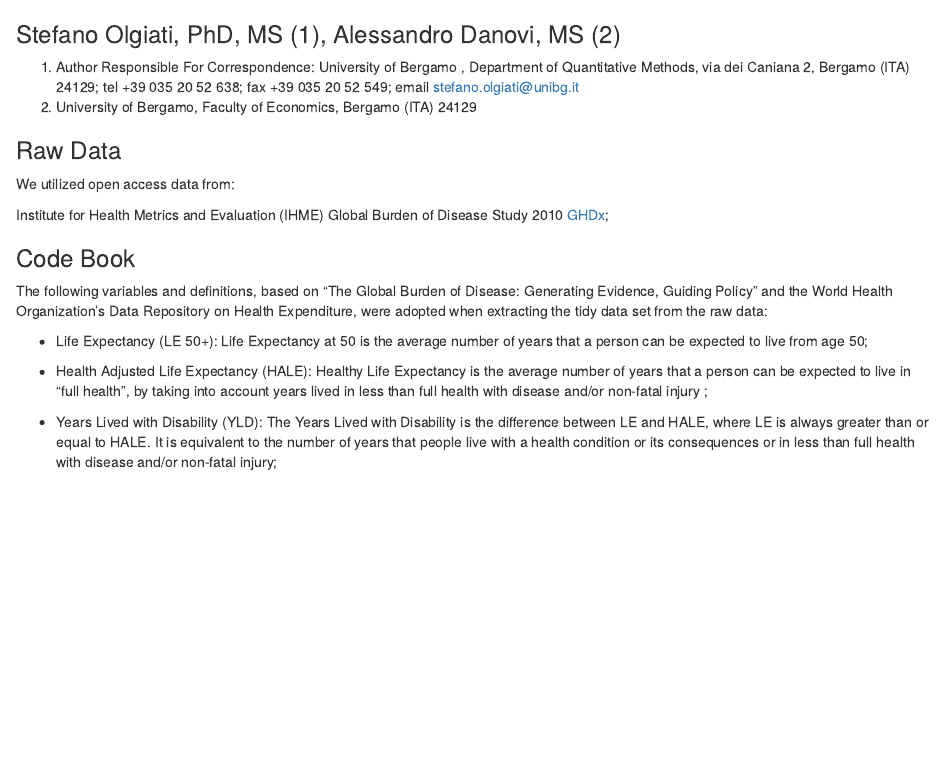
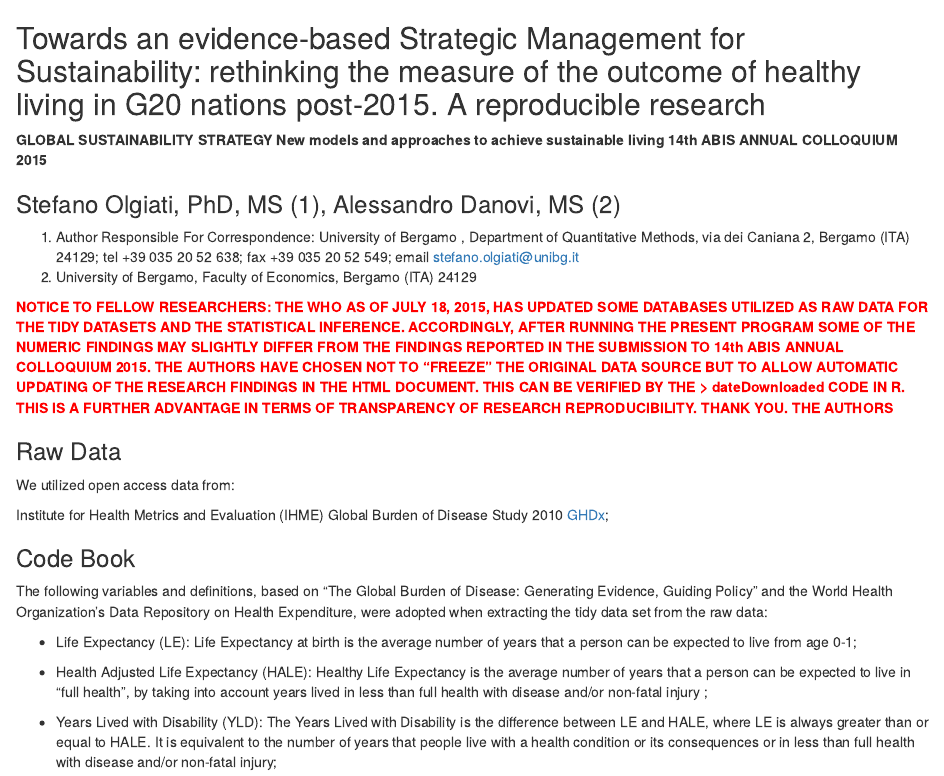
Before and after one commit to SAO65/ABIS2015, an R Markdown document (YLDG20.Rmd): the page in a window 1100 px wide, from its top. The pictures show the output file YLDG20.html that the author committed with the source, opened offline.

Commit message:
Code Book for Reproducibility

````diff
--- a/YLDG20.Rmd
+++ b/YLDG20.Rmd
@@ -1,8 +1,18 @@
+Towards an evidence-based Strategic Management for Sustainability: rethinking the measure of the outcome of healthy living in G20 nations post-2015. A reproducible research
+----------------------------------------------------
+
+__GLOBAL SUSTAINABILITY STRATEGY__
+__New models and approaches to achieve sustainable living__
+__14th ABIS ANNUAL COLLOQUIUM 2015__
 
 ### Stefano Olgiati, PhD, MS (1), Alessandro Danovi, MS (2)
 
 1.  Author Responsible For Correspondence: University of Bergamo <www.unibg.it>, Department of Quantitative Methods, via dei Caniana 2, Bergamo (ITA) 24129; tel  +39 035 20 52 638; fax +39 035 20 52 549; email <stefano.olgiati@unibg.it>
 2. University of Bergamo, Faculty of Economics, Bergamo (ITA) 24129
+
+<span style="color: red">
+__NOTICE TO FELLOW RESEARCHERS: THE WHO AS OF JULY 18, 2015, HAS UPDATED SOME DATABASES UTILIZED AS RAW DATA FOR THE TIDY DATASETS AND THE STATISTICAL INFERENCE. ACCORDINGLY, AFTER RUNNING THE PRESENT PROGRAM SOME OF THE NUMERIC FINDINGS MAY SLIGHTLY DIFFER  FROM THE FINDINGS REPORTED IN THE SUBMISSION TO 14th ABIS ANNUAL COLLOQUIUM 2015. THE AUTHORS HAVE CHOSEN NOT TO "FREEZE" THE ORIGINAL DATA SOURCE BUT TO ALLOW AUTOMATIC UPDATING OF THE RESEARCH FINDINGS IN THE HTML DOCUMENT. THIS CAN BE VERIFIED BY THE > dateDownloaded CODE IN R. THIS IS A FURTHER ADVANTAGE IN TERMS OF TRANSPARENCY OF RESEARCH REPRODUCIBILITY. THANK YOU. THE AUTHORS__
+</span>
 
 ```{r echo=FALSE, results='hide'}
 library(data.table)
@@ -18,7 +28,7 @@ Institute for Health Metrics and Evaluation (IHME) Global Burden of Disease Stud
 ### Code Book
 The following variables and definitions, based on “The Global Burden of Disease: Generating Evidence, Guiding Policy” and the World Health Organization’s Data Repository on Health Expenditure, were adopted when extracting the tidy data set from the raw data:
 
-* Life Expectancy (LE 50+): Life Expectancy at 50 is the average number of years that a person can be expected to live from age 50;
+* Life Expectancy (LE): Life Expectancy at birth is the average number of years that a person can be expected to live from age 0-1;
 
 * Health Adjusted Life Expectancy (HALE): Healthy Life Expectancy is the average number of years that a person can be expected to live in “full health”, by taking into account years lived in less than full health with disease and/or non-fatal injury ;
 
````
Also changed, not shown: YLDG20.html, YLDG20_files/figure-html/unnamed-chunk-5-2.png.
